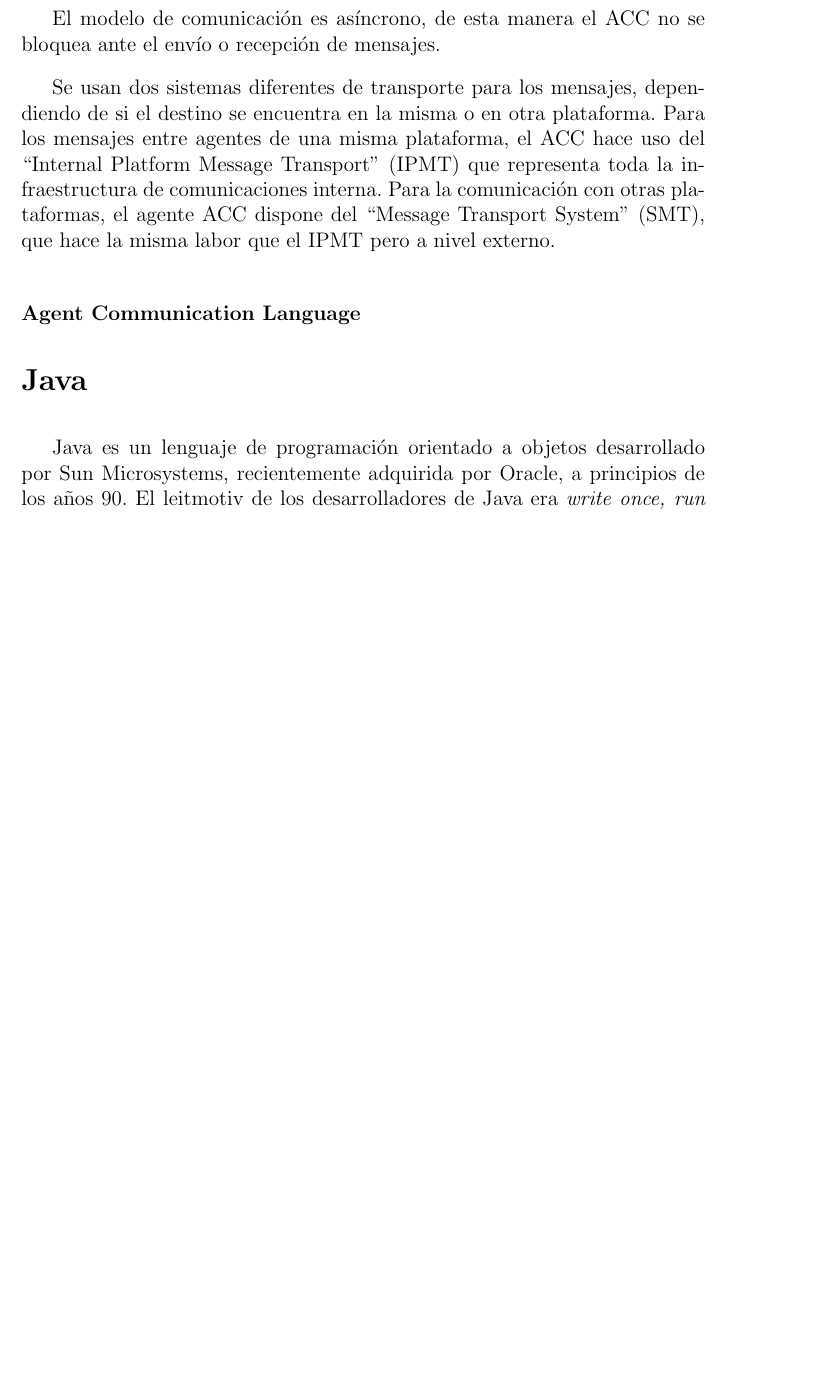
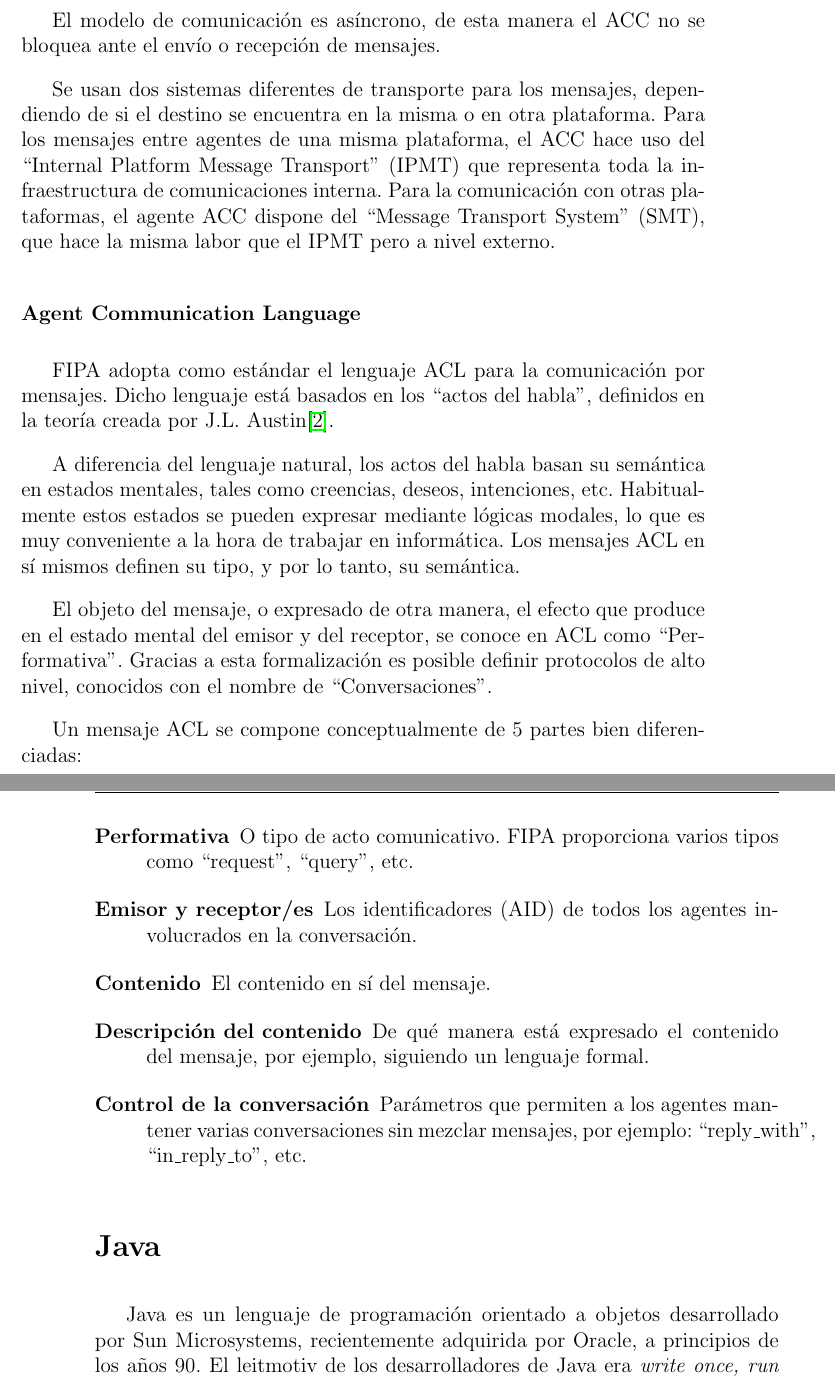
Before and after one commit to ablanco/dissim-memoria, a LaTeX book (dissim.tex, which reads capitulo4/cap4.tex): part of page 47 of 132 before the commit and two parts of pages 47 and 48 of 134 after it, the two joined at a grey line, cut so that both start at the same text, the shorter picture padded with empty space. Compiled offline with pdfLaTeX.

Commit message:
Agent Communication Language (ACL) en el capítulo 4

```diff
--- a/capitulo4/cap4.tex
+++ b/capitulo4/cap4.tex
@@ -196,6 +196,36 @@ el IPMT pero a nivel externo.
 
 \subsubsection*{Agent Communication Language}
 
+FIPA adopta como estándar el lenguaje ACL para la comunicación por mensajes.
+Dicho lenguaje está basados en los ``actos del habla'', definidos en la teoría
+creada por J.L. Austin\cite{Austin62}.
+
+A diferencia del lenguaje natural, los actos del habla basan su semántica en
+estados mentales, tales como creencias, deseos, intenciones, etc. Habitualmente
+estos estados se pueden expresar mediante lógicas modales, lo que es muy
+conveniente a la hora de trabajar en informática. Los mensajes ACL en sí mismos
+definen su tipo, y por lo tanto, su semántica.
+
+El objeto del mensaje, o expresado de otra manera, el efecto que produce en el
+estado mental del emisor y del receptor, se conoce en ACL como
+``Performativa''. Gracias a esta formalización es posible definir protocolos de
+alto nivel, conocidos con el nombre de ``Conversaciones''.
+
+Un mensaje ACL se compone conceptualmente de 5 partes bien diferenciadas:
+
+\begin{description}
+ \item[Performativa] O tipo de acto comunicativo. FIPA proporciona varios tipos
+ como ``request'', ``query'', etc.
+ \item[Emisor y receptor/es] Los identificadores (AID) de todos los agentes
+ involucrados en la conversación.
+ \item[Contenido] El contenido en sí del mensaje.
+ \item[Descripción del contenido] De qué manera está expresado el contenido del
+ mensaje, por ejemplo, siguiendo un lenguaje formal.
+ \item[Control de la conversación] Parámetros que permiten a los agentes
+ mantener varias conversaciones sin mezclar mensajes, por ejemplo:
+ ``reply\_with'', ``in\_reply\_to'', etc.
+\end{description}
+
 \section*{Java}
 
 Java es un lenguaje de programación orientado a objetos desarrollado por Sun
```
Also changed, not shown: bibliografia/referencias.bib (+8 -0 lines).
